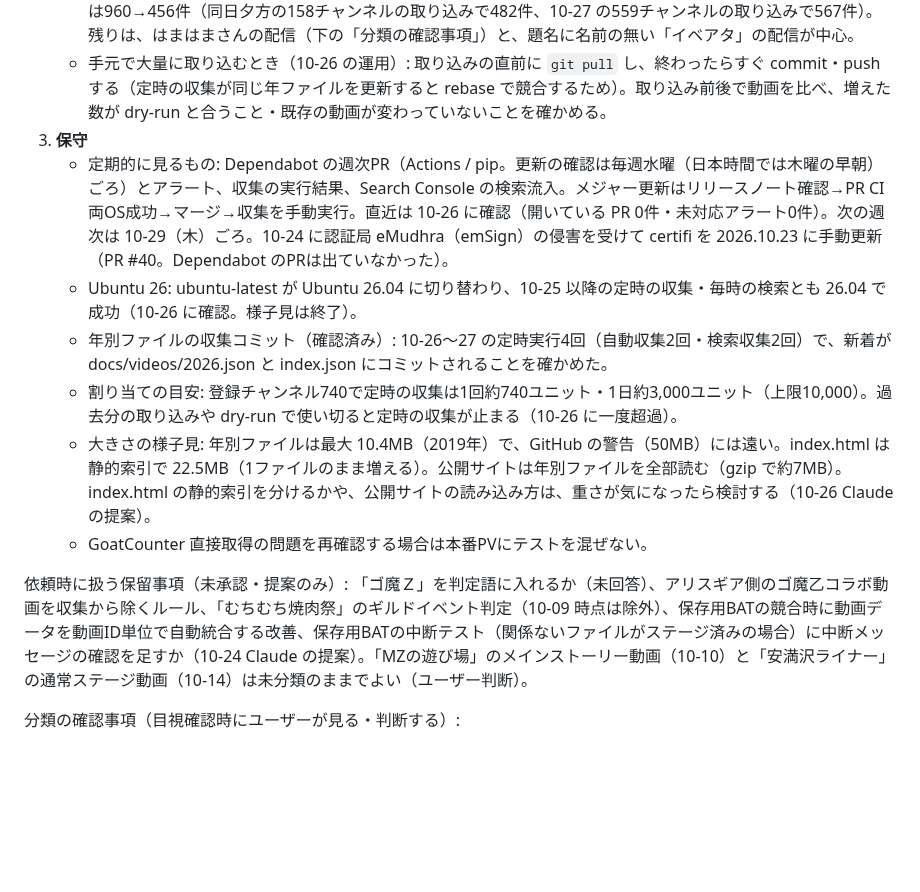
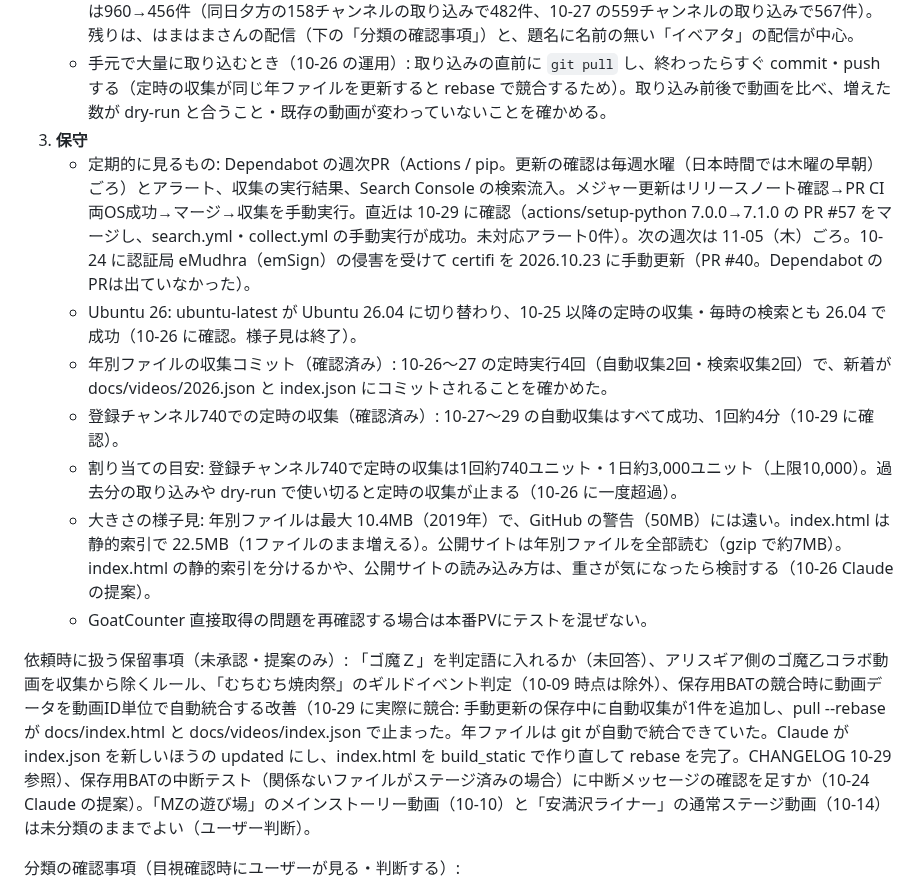
Before and after one commit to irregularprime-source/gomaotsu-videos, a Markdown page: PROJECT_STATE.md, the part around one of its changes. GitHub-like rendering; blank space fills up the shorter version.

```diff
--- a/PROJECT_STATE.md
+++ b/PROJECT_STATE.md
@@ -81,14 +81,15 @@
    - 表示名の見直し（10-26 に実施）: 10-26 の取り込み分について候補を出し、ユーザーの判断どおりに反映した（PR #51、データは bb83a82）。回数の書き方（「スコアタ250ダチュ杯」「スコア大会438」「182スコア大会」の3桁）・「月刊スコアタ」・「土曜」の判定を広げてイベント→週末328件・イベント→月間28件、回数の無い「○○杯」7件を手で週末に（確認済み）、辞書に7つの名前（怪獣娘・黒空騎・乙女署・覚醒スコアタ・スーチーパイコラボ・6th前夜祭・絆地獄かよ！？）と既存の名前の表記ゆれを追加した。名前の付かないイベント動画は960→456件（同日夕方の158チャンネルの取り込みで482件、10-27 の559チャンネルの取り込みで567件）。残りは、はまはまさんの配信（下の「分類の確認事項」）と、題名に名前の無い「イベアタ」の配信が中心。
    - 手元で大量に取り込むとき（10-26 の運用）: 取り込みの直前に `git pull` し、終わったらすぐ commit・push する（定時の収集が同じ年ファイルを更新すると rebase で競合するため）。取り込み前後で動画を比べ、増えた数が dry-run と合うこと・既存の動画が変わっていないことを確かめる。
 3. **保守**
-   - 定期的に見るもの: Dependabot の週次PR（Actions / pip。更新の確認は毎週水曜（日本時間では木曜の早朝）ごろ）とアラート、収集の実行結果、Search Console の検索流入。メジャー更新はリリースノート確認→PR CI 両OS成功→マージ→収集を手動実行。直近は 10-26 に確認（開いている PR 0件・未対応アラート0件）。次の週次は 10-29（木）ごろ。10-24 に認証局 eMudhra（emSign）の侵害を受けて certifi を 2026.10.23 に手動更新（PR #40。Dependabot のPRは出ていなかった）。
+   - 定期的に見るもの: Dependabot の週次PR（Actions / pip。更新の確認は毎週水曜（日本時間では木曜の早朝）ごろ）とアラート、収集の実行結果、Search Console の検索流入。メジャー更新はリリースノート確認→PR CI 両OS成功→マージ→収集を手動実行。直近は 10-29 に確認（actions/setup-python 7.0.0→7.1.0 の PR #57 をマージし、search.yml・collect.yml の手動実行が成功。未対応アラート0件）。次の週次は 11-05（木）ごろ。10-24 に認証局 eMudhra（emSign）の侵害を受けて certifi を 2026.10.23 に手動更新（PR #40。Dependabot のPRは出ていなかった）。
    - Ubuntu 26: ubuntu-latest が Ubuntu 26.04 に切り替わり、10-25 以降の定時の収集・毎時の検索とも 26.04 で成功（10-26 に確認。様子見は終了）。
    - 年別ファイルの収集コミット（確認済み）: 10-26〜27 の定時実行4回（自動収集2回・検索収集2回）で、新着が docs/videos/2026.json と index.json にコミットされることを確かめた。
+   - 登録チャンネル740での定時の収集（確認済み）: 10-27〜29 の自動収集はすべて成功、1回約4分（10-29 に確認）。
    - 割り当ての目安: 登録チャンネル740で定時の収集は1回約740ユニット・1日約3,000ユニット（上限10,000）。過去分の取り込みや dry-run で使い切ると定時の収集が止まる（10-26 に一度超過）。
    - 大きさの様子見: 年別ファイルは最大 10.4MB（2019年）で、GitHub の警告（50MB）には遠い。index.html は静的索引で 22.5MB（1ファイルのまま増える）。公開サイトは年別ファイルを全部読む（gzip で約7MB）。index.html の静的索引を分けるかや、公開サイトの読み込み方は、重さが気になったら検討する（10-26 Claude の提案）。
    - GoatCounter 直接取得の問題を再確認する場合は本番PVにテストを混ぜない。
 
-依頼時に扱う保留事項（未承認・提案のみ）: 「ゴ魔Ｚ」を判定語に入れるか（未回答）、アリスギア側のゴ魔乙コラボ動画を収集から除くルール、「むちむち焼肉祭」のギルドイベント判定（10-09 時点は除外）、保存用BATの競合時に動画データを動画ID単位で自動統合する改善、保存用BATの中断テスト（関係ないファイルがステージ済みの場合）に中断メッセージの確認を足すか（10-24 Claude の提案）。「MZの遊び場」のメインストーリー動画（10-10）と「安満沢ライナー」の通常ステージ動画（10-14）は未分類のままでよい（ユーザー判断）。
+依頼時に扱う保留事項（未承認・提案のみ）: 「ゴ魔Ｚ」を判定語に入れるか（未回答）、アリスギア側のゴ魔乙コラボ動画を収集から除くルール、「むちむち焼肉祭」のギルドイベント判定（10-09 時点は除外）、保存用BATの競合時に動画データを動画ID単位で自動統合する改善（10-29 に実際に競合: 手動更新の保存中に自動収集が1件を追加し、pull --rebase が docs/index.html と docs/videos/index.json で止まった。年ファイルは git が自動で統合できていた。Claude が index.json を新しいほうの updated にし、index.html を build_static で作り直して rebase を完了。CHANGELOG 10-29 参照）、保存用BATの中断テスト（関係ないファイルがステージ済みの場合）に中断メッセージの確認を足すか（10-24 Claude の提案）。「MZの遊び場」のメインストーリー動画（10-10）と「安満沢ライナー」の通常ステージ動画（10-14）は未分類のままでよい（ユーザー判断）。
 
 分類の確認事項（目視確認時にユーザーが見る・判断する）:
 - 「団体戦予選」の確認済みでリアルだけの14件は現状のままでよく、修正はあとで改めて考える（10-15 ユーザー判断）。
```
Also changed, not shown: other parts of PROJECT_STATE.md (+1 -1 lines), CHANGELOG.md (+7 -0 lines).
